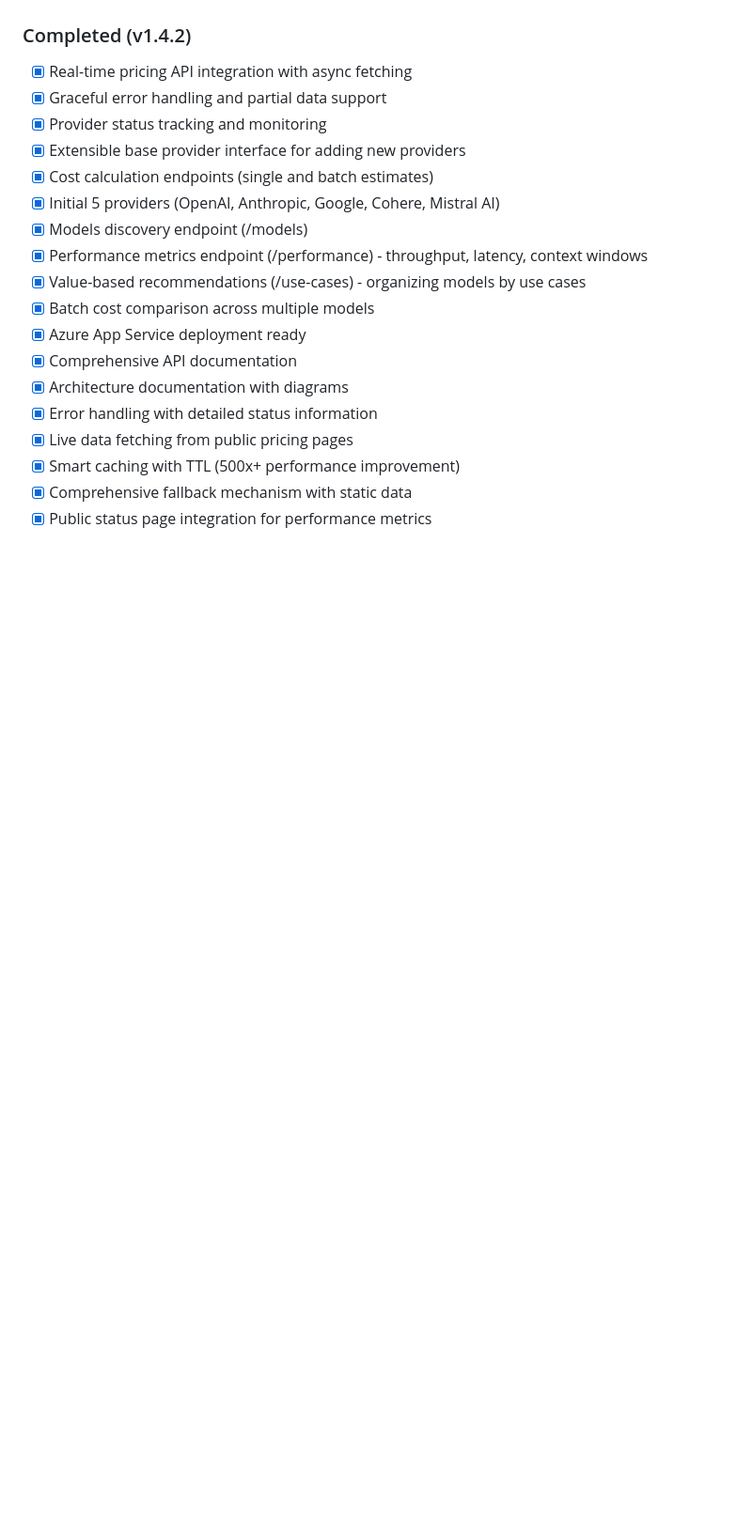
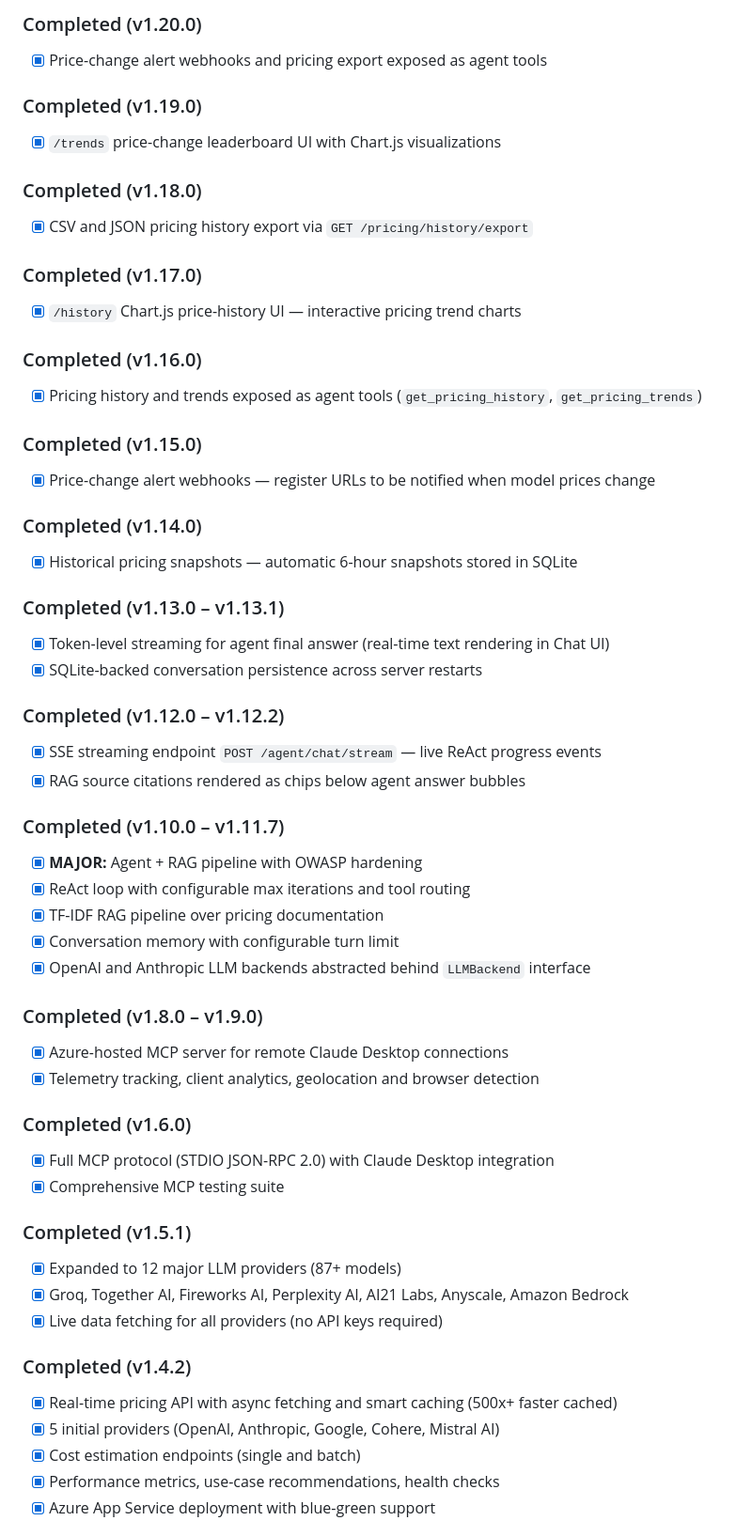
Before and after one commit to skakumanu/llm-pricing-mcp-server, a Markdown page: README.md, the part around one of its changes. Shown at 94% size. Rendered like a GitHub page; blank space fills up the shorter version.

```diff
--- a/README.md
+++ b/README.md
@@ -1284,21 +1338,56 @@ For issues, questions, or contributions, please open an issue on GitHub.
+### Completed (v1.20.0)
+- [x] Price-change alert webhooks and pricing export exposed as agent tools
+
+### Completed (v1.19.0)
+- [x] `/trends` price-change leaderboard UI with Chart.js visualizations
+
+### Completed (v1.18.0)
+- [x] CSV and JSON pricing history export via `GET /pricing/history/export`
+
+### Completed (v1.17.0)
+- [x] `/history` Chart.js price-history UI — interactive pricing trend charts
+
+### Completed (v1.16.0)
+- [x] Pricing history and trends exposed as agent tools (`get_pricing_history`, `get_pricing_trends`)
+
+### Completed (v1.15.0)
+- [x] Price-change alert webhooks — register URLs to be notified when model prices change
+
+### Completed (v1.14.0)
+- [x] Historical pricing snapshots — automatic 6-hour snapshots stored in SQLite
+
+### Completed (v1.13.0 – v1.13.1)
+- [x] Token-level streaming for agent final answer (real-time text rendering in Chat UI)
+- [x] SQLite-backed conversation persistence across server restarts
+
+### Completed (v1.12.0 – v1.12.2)
+- [x] SSE streaming endpoint `POST /agent/chat/stream` — live ReAct progress events
+- [x] RAG source citations rendered as chips below agent answer bubbles
+
+### Completed (v1.10.0 – v1.11.7)
+- [x] **MAJOR:** Agent + RAG pipeline with OWASP hardening
+- [x] ReAct loop with configurable max iterations and tool routing
+- [x] TF-IDF RAG pipeline over pricing documentation
+- [x] Conversation memory with configurable turn limit
+- [x] OpenAI and Anthropic LLM backends abstracted behind `LLMBackend` interface
+
+### Completed (v1.8.0 – v1.9.0)
+- [x] Azure-hosted MCP server for remote Claude Desktop connections
+- [x] Telemetry tracking, client analytics, geolocation and browser detection
+
+### Completed (v1.6.0)
+- [x] Full MCP protocol (STDIO JSON-RPC 2.0) with Claude Desktop integration
+- [x] Comprehensive MCP testing suite
+
+### Completed (v1.5.1)
+- [x] Expanded to 12 major LLM providers (87+ models)
+- [x] Groq, Together AI, Fireworks AI, Perplexity AI, AI21 Labs, Anyscale, Amazon Bedrock
+- [x] Live data fetching for all providers (no API keys required)
 
 ### Completed (v1.4.2)
-- [x] Real-time pricing API integration with async fetching
-- [x] Graceful error handling and partial data support
-- [x] Provider status tracking and monitoring
-- [x] Extensible base provider interface for adding new providers
-- [x] Cost calculation endpoints (single and batch estimates)
-- [x] Initial 5 providers (OpenAI, Anthropic, Google, Cohere, Mistral AI)
-- [x] Models discovery endpoint (/models)
-- [x] Performance metrics endpoint (/performance) - throughput, latency, context windows
-- [x] Value-based recommendations (/use-cases) - organizing models by use cases
-- [x] Batch cost comparison across multiple models
-- [x] Azure App Service deployment ready
-- [x] Comprehensive API documentation
-- [x] Architecture documentation with diagrams
-- [x] Error handling with detailed status information
-- [x] Live data fetching from public pricing pages
-- [x] Smart caching with TTL (500x+ performance improvement)
-- [x] Comprehensive fallback mechanism with static data
-- [x] Public status page integration for performance metrics
+- [x] Real-time pricing API with async fetching and smart caching (500x+ faster cached)
+- [x] 5 initial providers (OpenAI, Anthropic, Google, Cohere, Mistral AI)
+- [x] Cost estimation endpoints (single and batch)
+- [x] Performance metrics, use-case recommendations, health checks
+- [x] Azure App Service deployment with blue-green support
 
```
Also changed, not shown: other parts of README.md (+89 -28 lines), docs/DEPLOYMENT.md (+16 -4 lines), docs/INDEX.md (+16 -7 lines).
